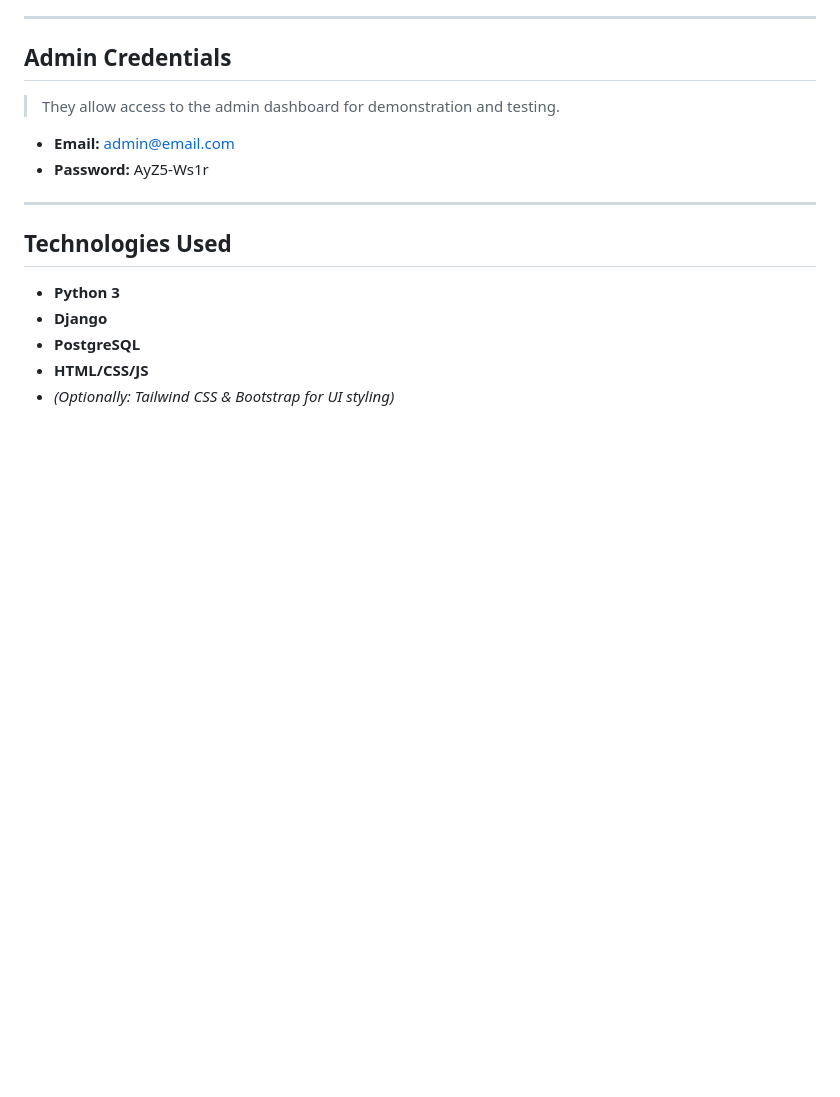
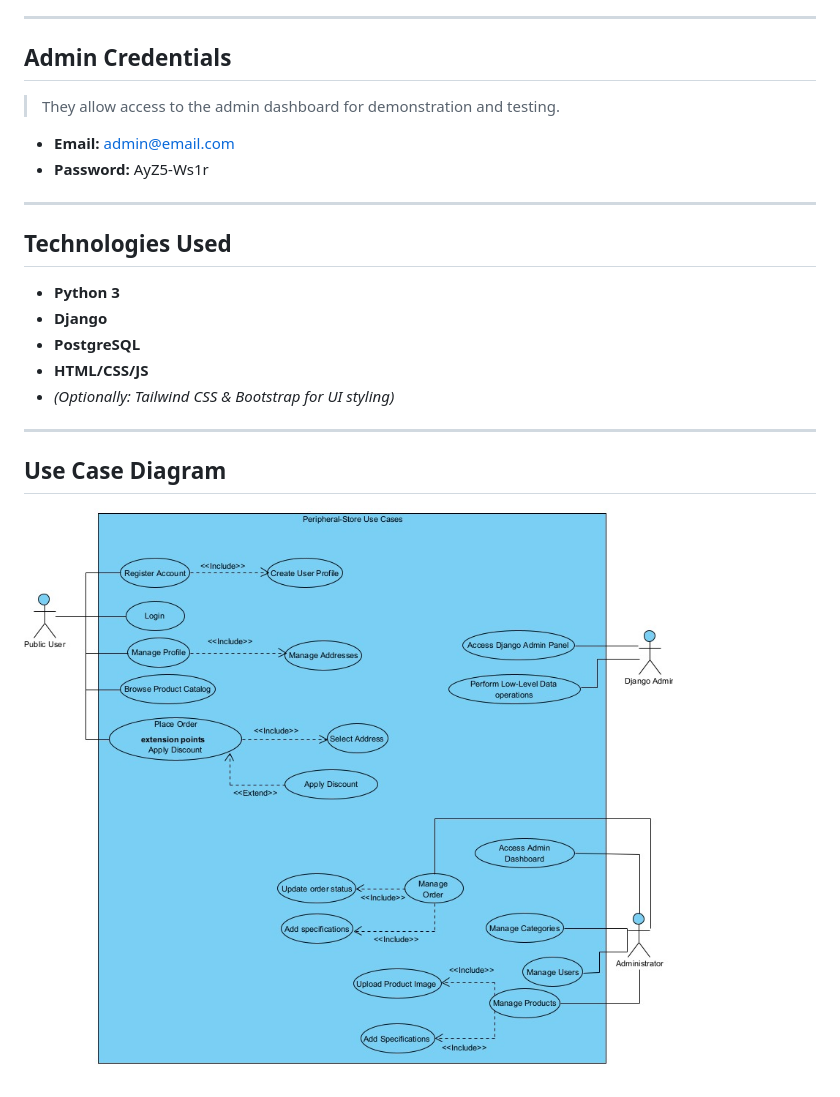
Before and after one commit to OscarNR7/Peripheral_Store_django_CRUD, a Markdown page: README.md, the part around the change. GitHub-like rendering; blank space fills up the shorter version.

```diff
--- a/README.md
+++ b/README.md
@@ -88,3 +88,8 @@ This backend system is designed to streamline the management of a computer perip
 - **PostgreSQL**
 - **HTML/CSS/JS**
 - *(Optionally: Tailwind CSS & Bootstrap for UI styling)*
+
+---
+## Use Case Diagram
+
+![Use Case Diagram](diagrams/use_case_diagram.jpeg)
```
